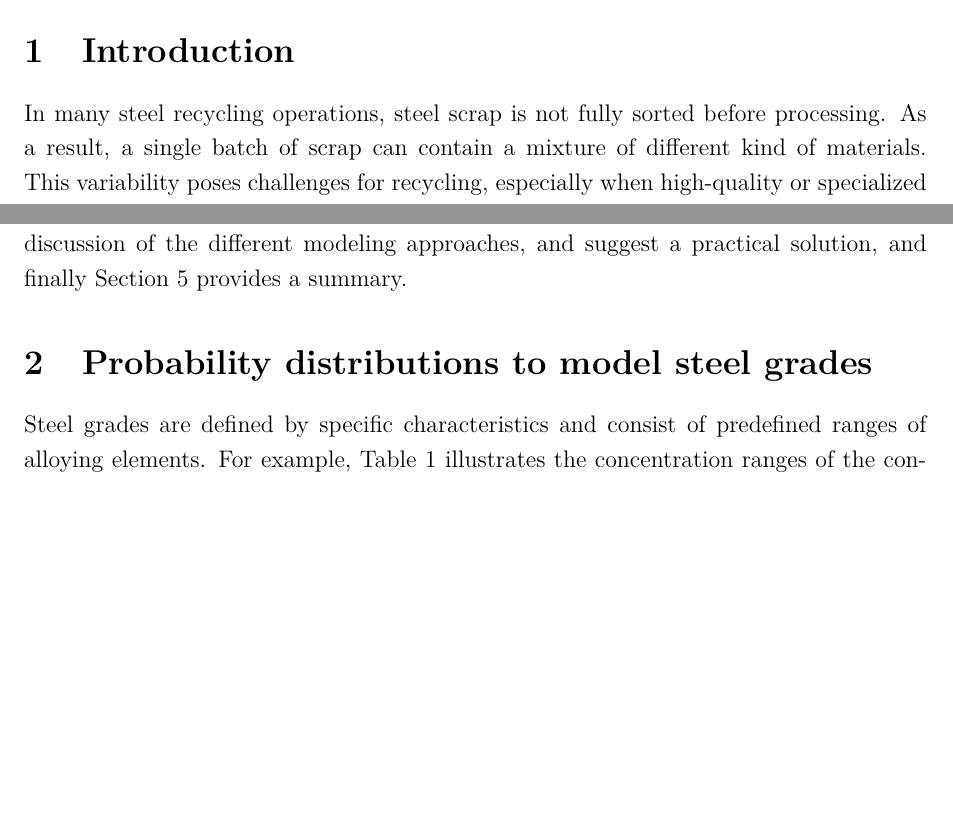
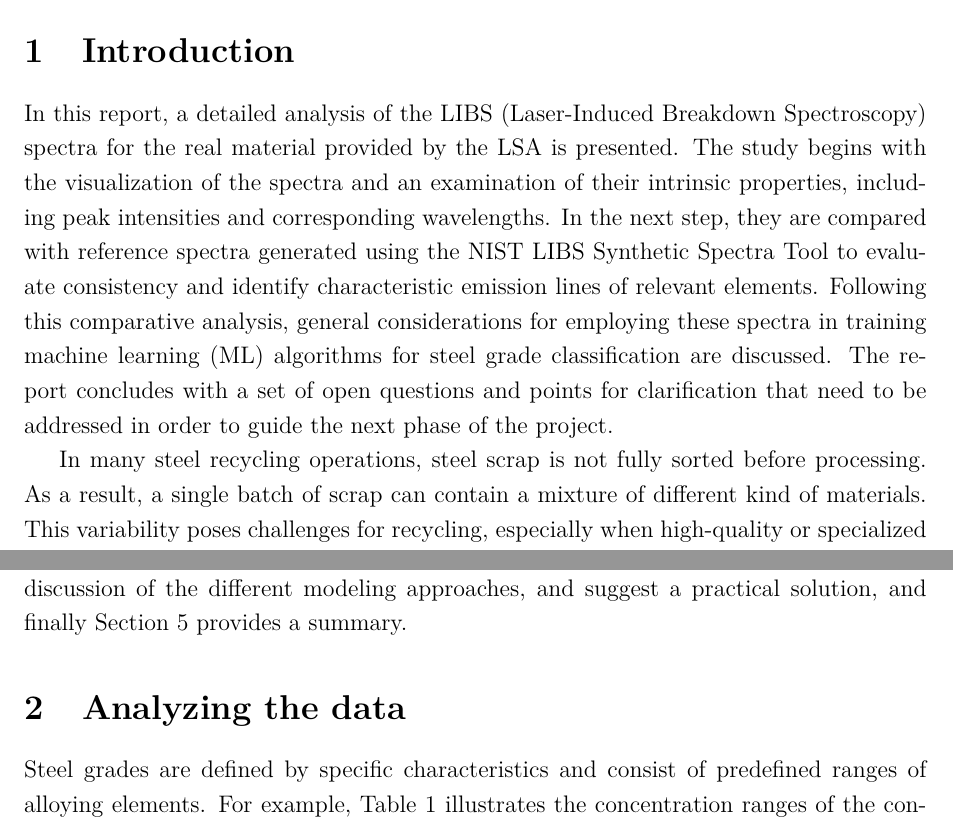
Before and after one commit to PatternCode/Latex_docs, a LaTeX document (LSA-data/LSA-Data.tex): two parts of pages 2 and 3 of 14 before the commit and two parts of pages 2 and 3 of 15 after it, joined at a grey line, cut so that both start at the same text, the shorter picture padded with empty space. Compiled offline with pdfLaTeX.

Commit message:
minor changes to LSA-Data.tex

```diff
--- a/LSA-data/LSA-Data.tex
+++ b/LSA-data/LSA-Data.tex
@@ -56,6 +56,8 @@
 
 	% ---------- Sections ----------
 	\section{Introduction} \label{h:intro}
+	In this report, a detailed analysis of the LIBS (Laser-Induced Breakdown Spectroscopy) spectra for the real material provided by the LSA is presented. The study begins with the visualization of the spectra and an examination of their intrinsic properties, including peak intensities and corresponding wavelengths. In the next step, they are compared with reference spectra generated using the NIST LIBS Synthetic Spectra Tool to evaluate consistency and identify characteristic emission lines of relevant elements. Following this comparative analysis, general considerations for employing these spectra in training machine learning (ML) algorithms for steel grade classification are discussed. The report concludes with a set of open questions and points for clarification that need to be addressed in order to guide the next phase of the project.
+
 	In many steel recycling operations, steel scrap is not fully sorted before processing. As a result, a single batch of scrap can contain a mixture of different kind of materials. This variability poses challenges for recycling, especially when high-quality or specialized steel is required. The presence of different alloying elements can significantly affect the properties of the recycled steel. Steel scrap is typically composed of various steel grades and sometimes even non-ferrous metals. Steel grades are classifications used to distinguish different types of steel based on their chemical composition, mechanical properties, and intended applications. These grades are standardized by various national and international organizations to ensure consistency and interoperability across industries.
 	To address these challenges, advanced analytical techniques such as Laser-Induced Breakdown Spectroscopy (LIBS), X-ray fluorescence (XRF), and optical emission spectroscopy (OES) are employed. These methods allow recyclers to analyze the elemental composition of scrap quickly and accurately. LIBS, in particular, is valued for its speed and ability to detect multiple elements simultaneously.
 	LIBS is a powerful analytical technique for identifying steel grades and determining the percentage of alloying elements \cite{Legnaioli_LIBS_Metals_2014}. The process involves focusing a high-energy laser pulse on the steel surface, which generates a microplasma. As this plasma cools, it emits light containing spectral lines unique to the elements present in the sample. These spectral signatures are then analyzed to identify and quantify the elemental composition of the steel.
@@ -72,7 +74,7 @@
 	The remainder of this report is organized as follows. Section \ref{h:Probability distributions} provides a brief overview of probability distributions, followed by an introduction to several distributions that may be useful for modeling variations in steel grades. Section \ref{h:Statistical modeling} focuses on practical aspects of generating samples from specific probability density functions. Section \ref{h:Discussion} presents a discussion of the different modeling approaches, and suggest a practical solution, and finally Section \ref{h:Conclusion} provides a summary.
 
 
-	\section{Probability distributions to model steel grades} \label{h:Probability distributions}
+	\section{Analyzing the data} \label{h:Probability distributions}
 	Steel grades are defined by specific characteristics and consist of predefined ranges of alloying elements. For example, Table \ref{table:aisi4042} illustrates the concentration ranges of the constituent elements in the steel grade AISI 4042 \cite{matweb2025}.
 	\begin{table}[h!]
 		\centering
```
